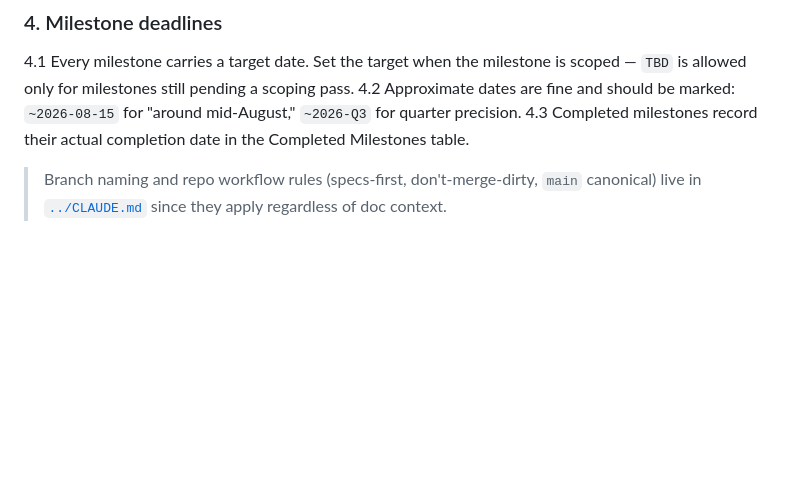
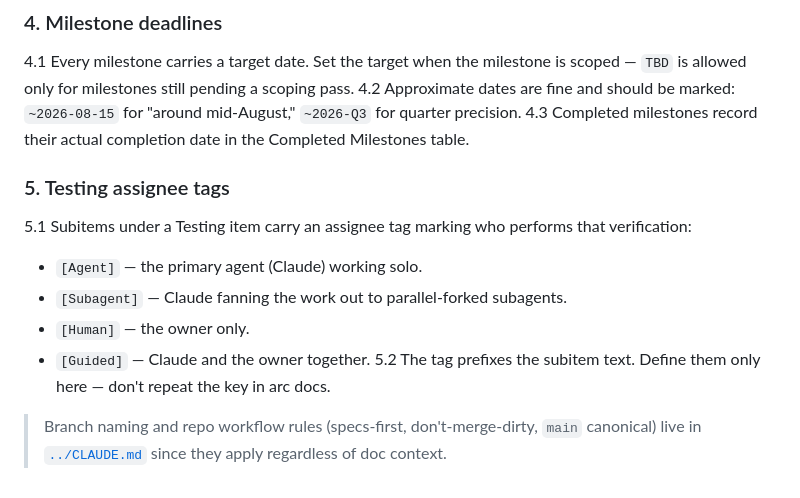
Before and after one commit to n8bar/DoItList, a Markdown page: docs/README.md, the part around the change. Rendered like a GitHub page; blank space fills up the shorter version.

Commit message:
docs: move testing assignee-tag key to README conventions
Drop the inline tag legend from the Arc 3 Testing item; define
[Agent]/[Subagent]/[Human]/[Guided] once in docs/README.md § Conventions
so arc docs reference one project-wide key instead of repeating it.

Co-Authored-By: Claude Opus 4.8 <noreply@anthropic.com>

```diff
--- a/docs/README.md
+++ b/docs/README.md
@@ -67,4 +67,12 @@ Adding Subitems to an Arc-level Item decompresses the shortcut: that Item should
 4.2 Approximate dates are fine and should be marked: `~2026-08-15` for "around mid-August," `~2026-Q3` for quarter precision.
 4.3 Completed milestones record their actual completion date in the Completed Milestones table.
 
+### 5. Testing assignee tags
+5.1 Subitems under a Testing item carry an assignee tag marking who performs that verification:
+   - `[Agent]` — the primary agent (Claude) working solo.
+   - `[Subagent]` — Claude fanning the work out to parallel-forked subagents.
+   - `[Human]` — the owner only.
+   - `[Guided]` — Claude and the owner together.
+5.2 The tag prefixes the subitem text. Define them only here — don't repeat the key in arc docs.
+
 > Branch naming and repo workflow rules (specs-first, don't-merge-dirty, `main` canonical) live in [`../CLAUDE.md`](../CLAUDE.md) since they apply regardless of doc context.
```
Also changed, not shown: 1 other file.
